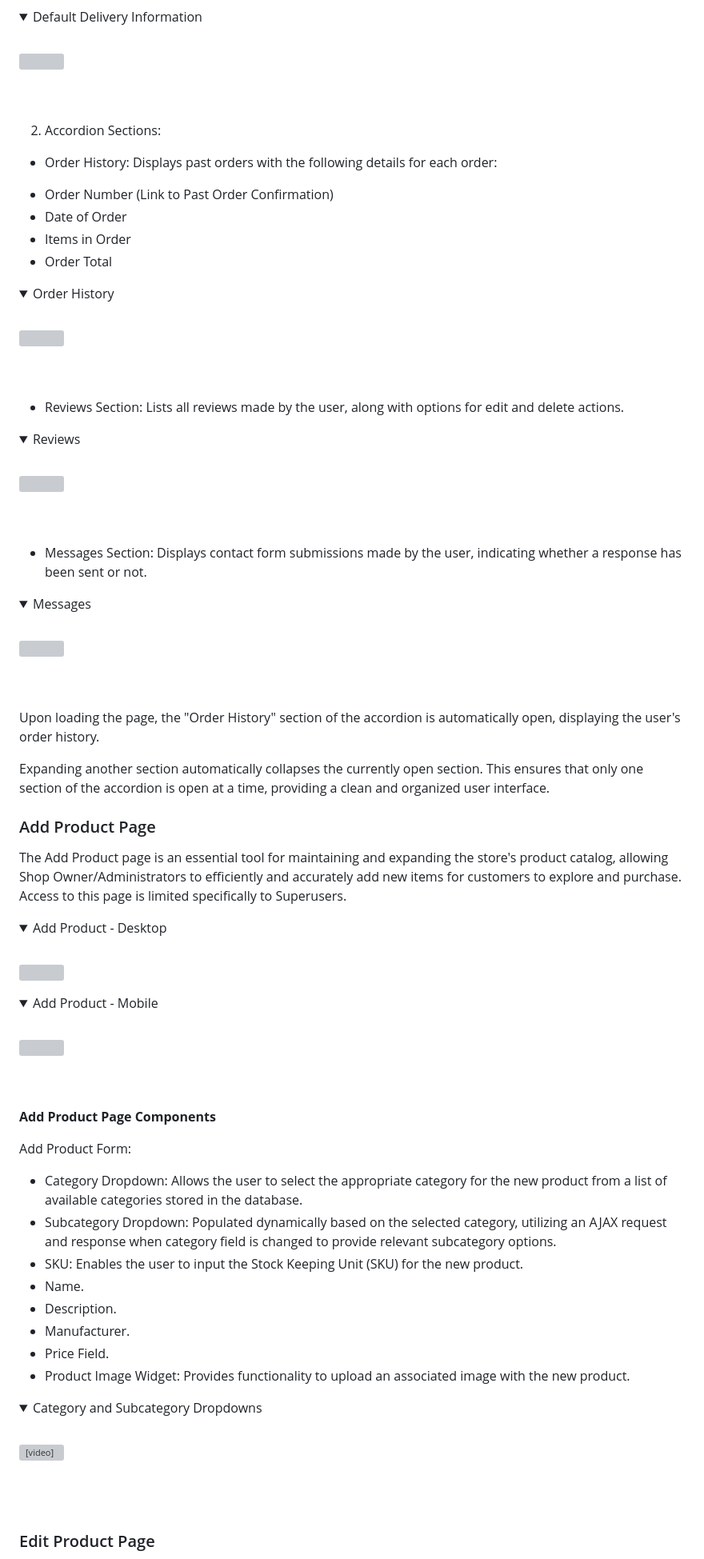
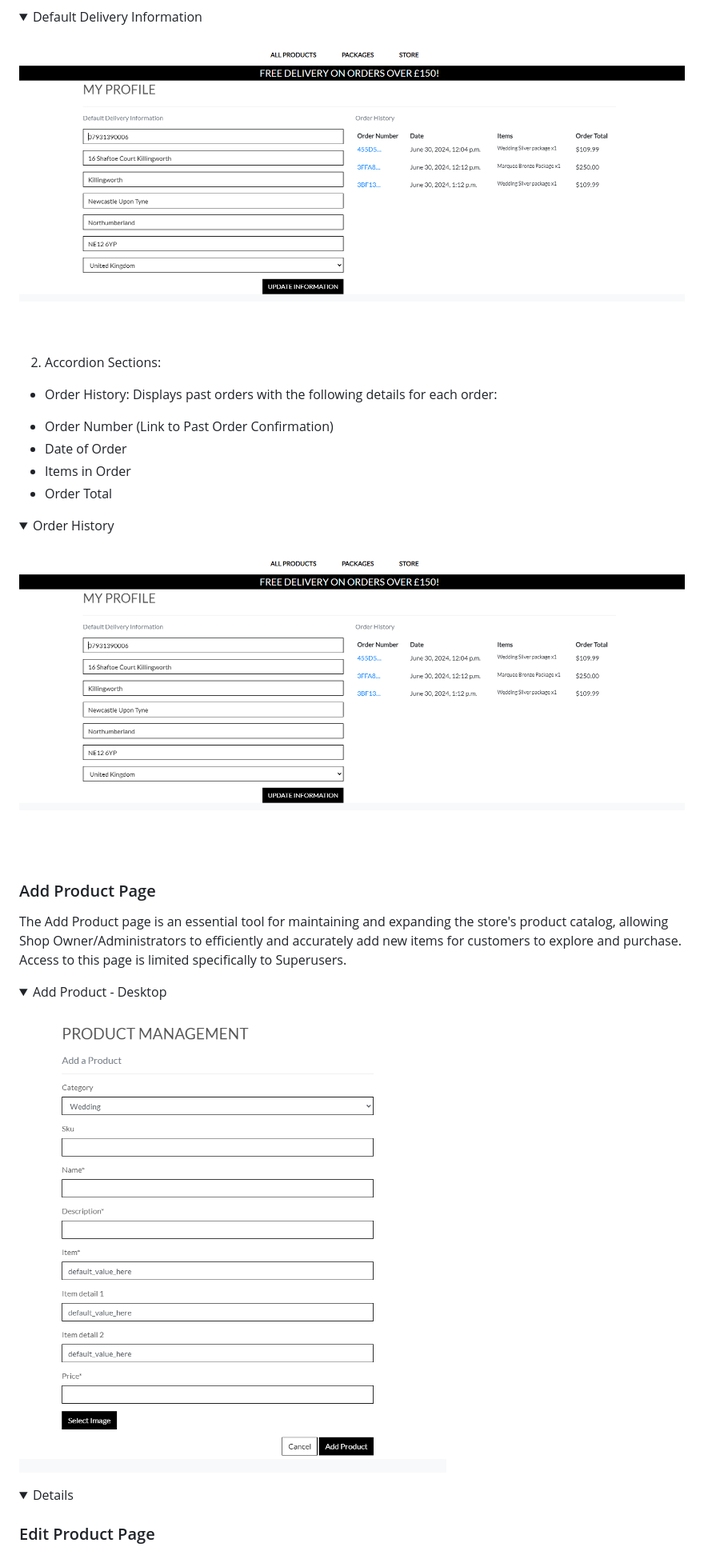
Before and after one commit to Nick8735/magnus_events_v1, a Markdown page: README.md, the part around the change printed below. Shown: that part at 80% size. GitHub-like rendering; pictures changed too: documentation/readme_images/add_image.png (added), documentation/readme_images/profile_page.png (added); folded sections open; grey boxes are pictures that could not be loaded.

Commit message:
added readme images

```diff
--- a/README.md
+++ b/README.md
@@ -604,7 +570,7 @@ The Profile Page serves as a hub for users to manage their default delivery info
 <details>
 <summary>Default Delivery Information</summary>
 <br>
-<img src="">
+<img src="documentation/readme_images/profile_page.png">
 </details>
 <br><br>
 
@@ -619,33 +585,10 @@ Displays past orders with the following details for each order:
 <details>
 <summary>Order History</summary>
 <br>
-<img src="">
+<img src="documentation/readme_images/profile_page.png">
 </details>
 <br><br>
 
-* Reviews Section:
-Lists all reviews made by the user, along with options for edit and delete actions.
-
-<details>
-<summary>Reviews</summary>
-<br>
-<img src="">
-</details>
-<br><br>
-
-* Messages Section:
-Displays contact form submissions made by the user, indicating whether a response has been sent or not.
-
-<details>
-<summary>Messages</summary>
-<br>
-<img src="">
-</details>
-<br><br>
-
-Upon loading the page, the "Order History" section of the accordion is automatically open, displaying the user's order history.
-
-Expanding another section automatically collapses the currently open section. This ensures that only one section of the accordion is open at a time, providing a clean and organized user interface.
 
 
 ### Add Product Page
@@ -655,33 +598,9 @@ Expanding another section automatically collapses the currently open section. Th
 <details>
 <summary>Add Product - Desktop</summary>
 <br>
-<img src="">
+<img src="documentation/readme_images/add_image.png">
 </details>
 <details>
-<summary>Add Product - Mobile</summary>
-<br>
-<img src="">
-</details>
-<br><br>
-
-**Add Product Page Components**
-
-Add Product Form:
-* Category Dropdown: Allows the user to select the appropriate category for the new product from a list of available categories stored in the database.
-* Subcategory Dropdown: Populated dynamically based on the selected category, utilizing an AJAX request and response when category field is changed to provide relevant subcategory options.
-* SKU: Enables the user to input the Stock Keeping Unit (SKU) for the new product.
-* Name.
-* Description.
-* Manufacturer.
-* Price Field.
-* Product Image Widget: Provides functionality to upload an associated image with the new product.
-
-<details>
-<summary>Category and Subcategory Dropdowns</summary>
-<br>
-<video src="" controls="controls"></video>
-</details>
-<br><br>
 
 ### Edit Product Page
 
```
Also changed, not shown: other parts of README.md (+18 -74 lines), documentation/readme_images/checkout_form.png (added), documentation/readme_images/edit_image.png (added), documentation/readme_images/order_success.png (added), documentation/readme_images/order_summary.png (added).
